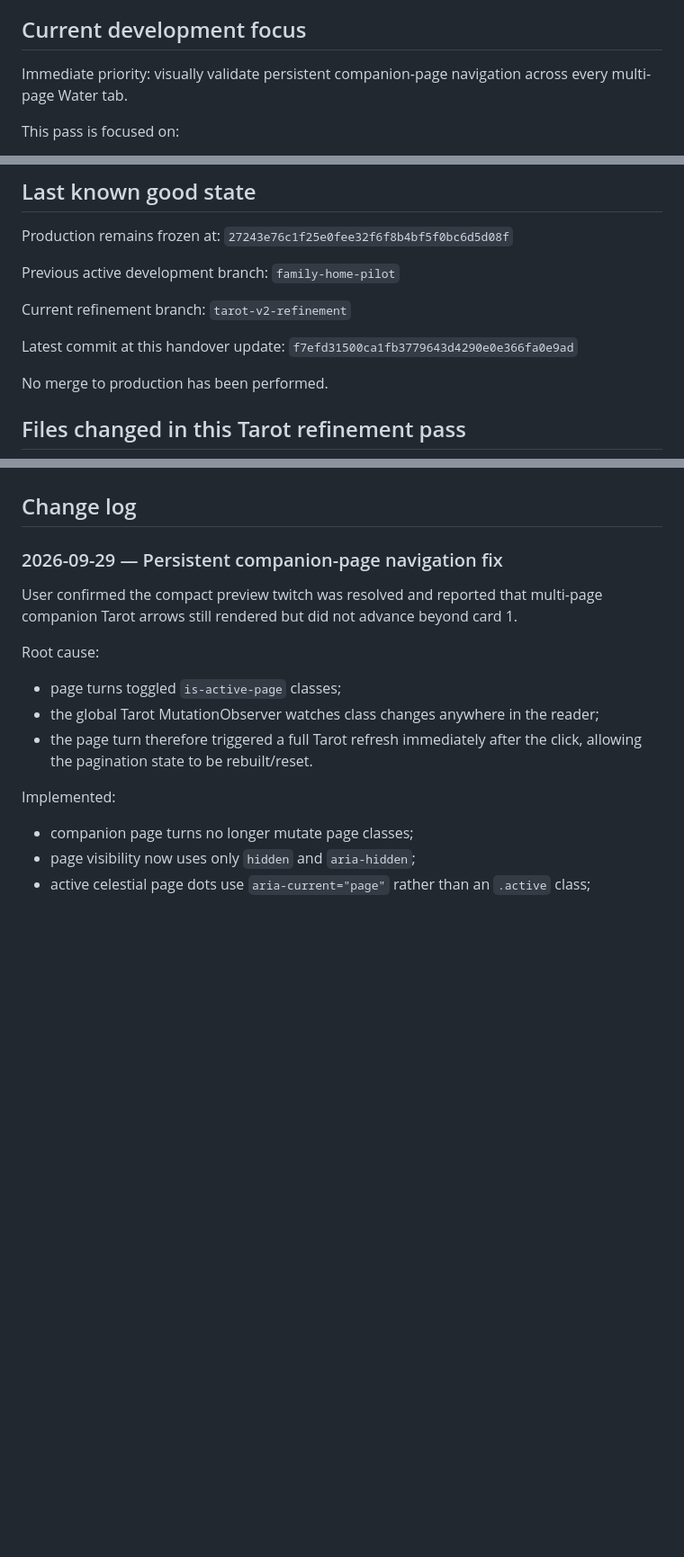
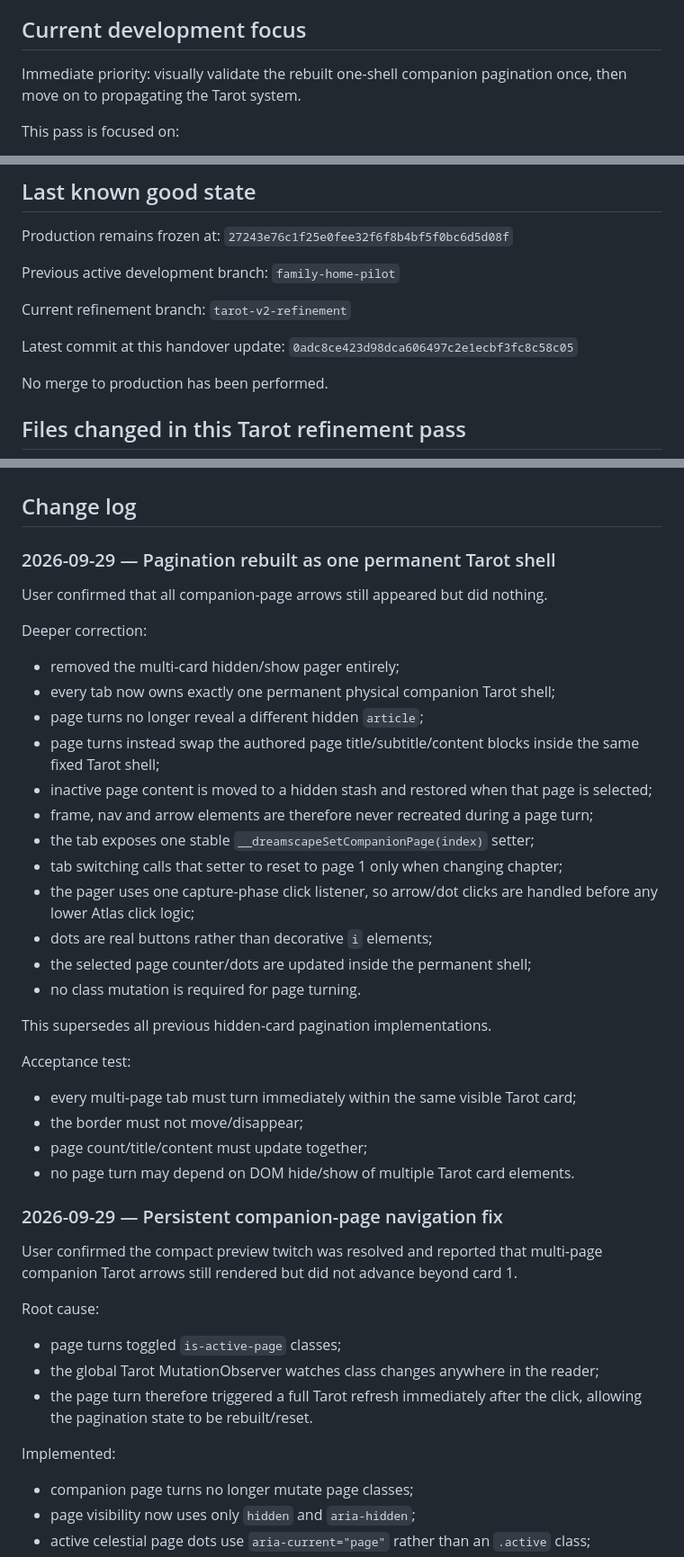
Before and after one commit to sc352b-code/dreamscape-atlas, a Markdown page: handover/DREAMSCAPE_ATLAS_MASTER_HANDOVER.md, 3 parts joined by grey strips. Shown at 90% size. Rendered like a GitHub page; blank space fills up the shorter version.

Commit message:
Record one-shell companion pagination rebuild

```diff
--- a/handover/DREAMSCAPE_ATLAS_MASTER_HANDOVER.md
+++ b/handover/DREAMSCAPE_ATLAS_MASTER_HANDOVER.md
@@ -14,7 +14,7 @@ The current Tarot v2 exemplars are Family Home, Water and Natalie. Water is the
 
 ## Current development focus
 
-Immediate priority: visually validate persistent companion-page navigation across every multi-page Water tab.
+Immediate priority: visually validate the rebuilt one-shell companion pagination once, then move on to propagating the Tarot system.
 
 This pass is focused on:
 1. per-card artwork framing rather than one universal crop;
@@ -34,7 +34,7 @@ Current refinement branch:
 `tarot-v2-refinement`
 
 Latest commit at this handover update:
-`f7efd31500ca1fb3779643d4290e0e366fa0e9ad`
+`0adc8ce423d98dca606497c2e1ecbf3fc8c58c05`
 
 No merge to production has been performed.
 
@@ -164,6 +164,33 @@ Before this stage is called successful:
 7. Only then propagate the architecture to more Tarot records.
 
 ## Change log
+
+### 2026-09-29 — Pagination rebuilt as one permanent Tarot shell
+
+User confirmed that all companion-page arrows still appeared but did nothing.
+
+Deeper correction:
+- removed the multi-card hidden/show pager entirely;
+- every tab now owns exactly one permanent physical companion Tarot shell;
+- page turns no longer reveal a different hidden `article`;
+- page turns instead swap the authored page title/subtitle/content blocks inside the same fixed Tarot shell;
+- inactive page content is moved to a hidden stash and restored when that page is selected;
+- frame, nav and arrow elements are therefore never recreated during a page turn;
+- the tab exposes one stable `__dreamscapeSetCompanionPage(index)` setter;
+- tab switching calls that setter to reset to page 1 only when changing chapter;
+- the pager uses one capture-phase click listener, so arrow/dot clicks are handled before any lower Atlas click logic;
+- dots are real buttons rather than decorative `i` elements;
+- the selected page counter/dots are updated inside the permanent shell;
+- no class mutation is required for page turning.
+
+This supersedes all previous hidden-card pagination implementations.
+
+Acceptance test:
+- every multi-page tab must turn immediately within the same visible Tarot card;
+- the border must not move/disappear;
+- page count/title/content must update together;
+- no page turn may depend on DOM hide/show of multiple Tarot card elements.
+
 
 ### 2026-09-29 — Persistent companion-page navigation fix
 
```
